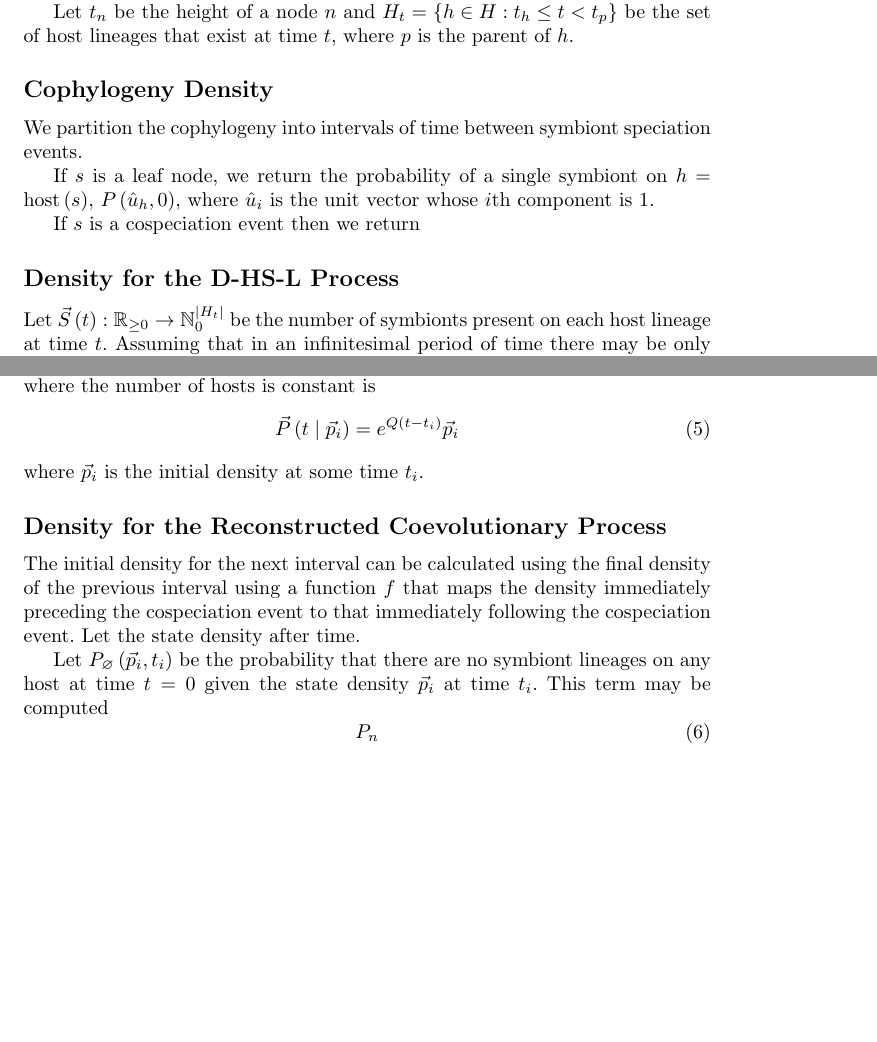
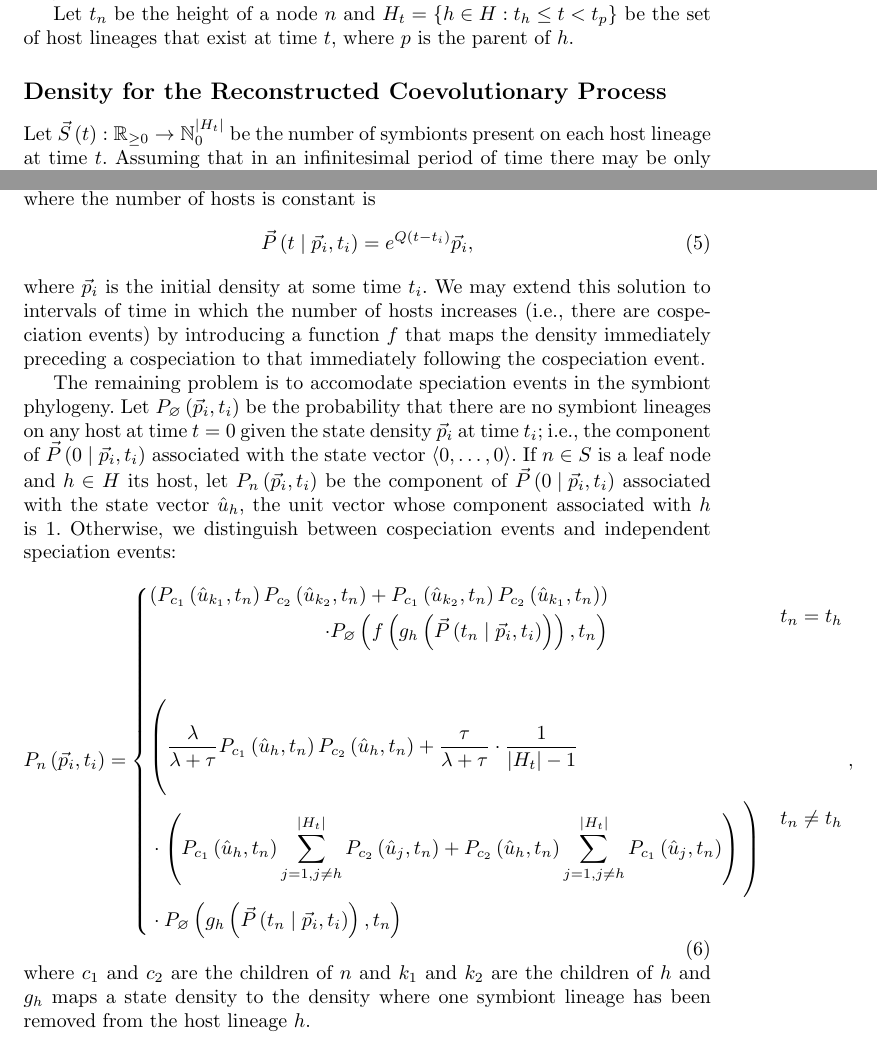
Before and after one commit to armanbilge/CophyDoc, a LaTeX document (cophy.tex): two parts of pages 1 and 2 of 3, joined at a grey line, cut so that both start at the same text, the shorter picture padded with empty space. Compiled offline with pdfLaTeX.

Commit message:
Finish rudimentary description of methods

```diff
--- a/cophy.tex
+++ b/cophy.tex
@@ -2,6 +2,11 @@
 \usepackage{amsmath}
 \usepackage{amssymb}
 \frenchspacing
+
+\makeatletter
+\newcommand{\vast}{\bBigg@{4}}
+\newcommand{\Vast}{\bBigg@{5}}
+\makeatother
 
 \title{Bayesian Inference of Cophylogenies}
 
@@ -38,19 +43,7 @@
             t_h \leq t < t_p\right\}$ be the set of host lineages that exist
             at time~$t$, where $p$ is the parent of $h$.
 
-        \subsection*{Cophylogeny Density}
-
-            We partition the cophylogeny into intervals of time between
-            symbiont speciation events.
-
-            If $s$ is a leaf node, we return the probability of a single
-            symbiont on $h = \text{host}\left(s\right)$, $P\left(\hat{u}_h,
-            0\right)$, where $\hat{u}_i$ is the unit vector whose $i$th
-            component is~$1$.
-
-            If $s$ is a cospeciation event then we return
-
-        \subsection*{Density for the D-HS-L Process}
+        \subsection*{Density for the Reconstructed Coevolutionary Process}
 
             Let $\vec{S}\left(t\right) : \mathbb{R}_{\geq 0} \to
             \mathbb{N}_{0}^{\lvert{H_t}\rvert}$ be the number of symbionts
@@ -108,26 +101,59 @@
             solution to (4) for intervals of time where the number of hosts is
             constant is
             \begin{equation}
-                \vec{P}\left(t\mid\vec{p}_i\right) =
-                e^{Q\left(t-t_i\right)}\vec{p}_i
+                \vec{P}\left(t\mid\vec{p}_i, t_i\right) =
+                e^{Q\left(t-t_i\right)}\vec{p}_i,
             \end{equation}
-            where $\vec{p}_i$ is the initial density at some time $t_i$.
+            where $\vec{p}_i$ is the initial density at some time $t_i$. We may
+            extend this solution to intervals of time in which the number of
+            hosts increases (i.e., there are cospeciation events) by
+            introducing a function $f$ that maps the density immediately
+            preceding a cospeciation to that immediately following the
+            cospeciation event.
 
-        \subsection*{Density for the Reconstructed Coevolutionary Process}
-
-            The initial density for the next interval can be calculated using
-            the final density of the previous interval using a function
-            $f$ that maps the density immediately preceding the cospeciation
-            event to that immediately following the cospeciation event. Let the
-            state density after time.
-
-            Let $P_\varnothing\left(\vec{p}_i, t_i\right)$ be the probability
-            that there are no symbiont lineages on any host at time $t = 0$
-            given the state density $\vec{p}_i$ at time $t_i$. This term may be
-            computed
+            The remaining problem is to accomodate speciation events in the
+            symbiont phylogeny. Let $P_\varnothing\left(\vec{p}_i, t_i\right)$
+            be the probability that there are no symbiont lineages on any host
+            at time $t = 0$ given the state density $\vec{p}_i$ at time $t_i$;
+            i.e., the component of $\vec{P}\left(0\mid\vec{p}_i, t_i\right)$
+            associated with the state vector $\langle0,\dots,0\rangle$.  If $n
+            \in S$ is a leaf node and $h \in H$ its host, let
+            $P_n\left(\vec{p}_i, t_i\right)$ be the component of
+            $\vec{P}\left(0\mid\vec{p}_i, t_i\right)$ associated with the state
+            vector $\hat{u}_h$, the unit vector whose component associated with
+            $h$ is 1. Otherwise, we distinguish between cospeciation events and
+            independent speciation events:
             \begin{equation}
-                P_n
+                P_n\left(\vec{p}_i, t_i\right) =
+                \begin{cases}
+                    \begin{aligned}
+                        \left(P_{c_1}\left(\hat{u}_{k_1}, t_n\right)
+                        P_{c_2}\left(\hat{u}_{k_2}, t_n\right) +
+                        P_{c_1}\left(\hat{u}_{k_2}, t_n\right)
+                        P_{c_2}\left(\hat{u}_{k_1}, t_n\right)\right) \\
+                        \cdot P_\varnothing\left(f\left(g_h\left(\vec{P}\left(t_n\mid
+                        \vec{p}_i, t_i\right)\right)\right), t_n\right)
+                    \end{aligned} & t_n = t_h \\[8ex]
+                    \begin{aligned}
+                        & \vast( \frac{\lambda}{\lambda+\tau} P_{c_1}\left(\hat{u}_h,
+                        t_n\right) P_{c_2}\left(\hat{u}_h, t_n\right) +
+                        \frac{\tau}{\lambda+\tau}\cdot
+                        \frac{1}{\lvert{H_t}\rvert-1} \\
+                        &\cdot\left(P_{c_1}\left(\hat{u}_h, t_n\right)\sum_{j=1,j\neq
+                        h}^{\lvert{H_t}\rvert}{P_{c_2}\left(\hat{u}_j,
+                        t_n\right)} + P_{c_2}\left(\hat{u}_h, t_n\right)
+                        \sum_{j=1,j\neq h}^{\lvert{H_t}\rvert}
+                        {P_{c_1}\left(\hat{u}_j,t_n\right)}\right)\vast) \\
+                        & \cdot P_\varnothing\left(g_h\left(\vec{P}\left(t_n\mid\vec{p}_i,
+                        t_i\right)\right), t_n\right)
+                    \end{aligned}
+                    & t_n \neq t_h
+                \end{cases},
             \end{equation}
+            where $c_1$ and $c_2$ are the children of $n$ and $k_1$ and $k_2$
+            are the children of $h$ and $g_h$ maps a state density to the
+            density where one symbiont lineage has been removed from the host
+            lineage $h$.
 
             The initial density $\vec{p}_{or}$ for the reconstructed process is
             $P\left(\langle1\rangle, t_\text{or}\right) = 1$ and 0 for all
```
Also changed, not shown: cophy.tex (21 more changed lines).
